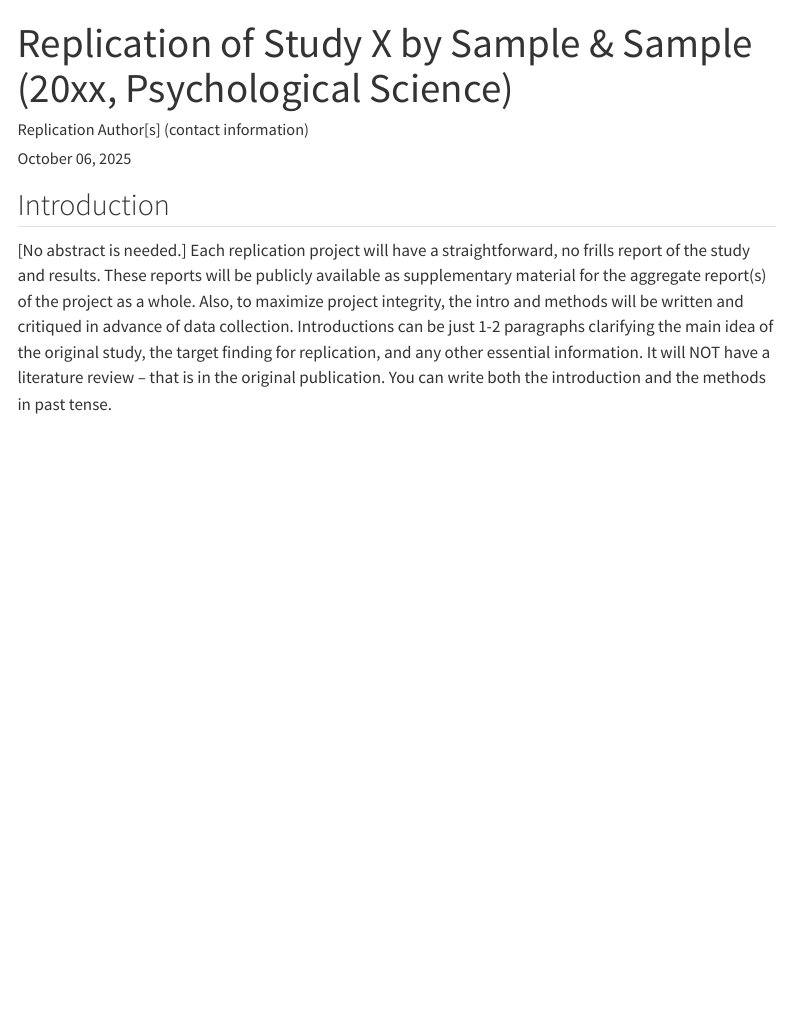
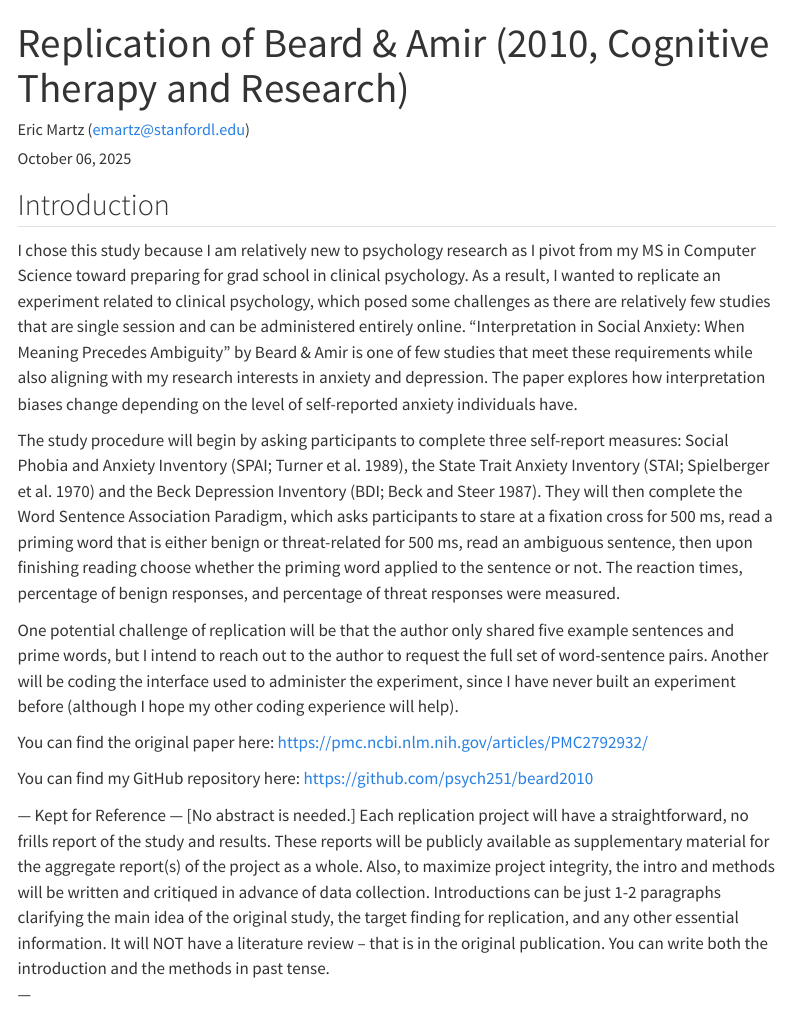
Before and after one commit to psych251/beard2010, a Quarto document (writeup/Replication Report Template.qmd): the page in a window 1100 px wide, from its top. Rendered offline with R 4.5, knitr and Pandoc in place of Quarto, with nearby package versions; menus at the side of the page are left out.

Commit message:
Add introduction part of the writeup

```diff
--- a/writeup/Replication Report Template.qmd
+++ b/writeup/Replication Report Template.qmd
@@ -1,6 +1,6 @@
 ---
-title: "Replication of Study X by Sample & Sample (20xx, Psychological Science)"
-author: "Replication Author[s] (contact information)"
+title: "Replication of Beard & Amir (2010, Cognitive Therapy and Research)"
+author: "Eric Martz (emartz@stanfordl.edu)"
 date: "`r format(Sys.time(), '%B %d, %Y')`"
 format:
   html:
@@ -12,8 +12,19 @@ format:
 
 ## Introduction
 
+I chose this study because I am relatively new to psychology research as I pivot from my MS in Computer Science toward preparing for grad school in clinical psychology. As a result, I wanted to replicate an experiment related to clinical psychology, which posed some challenges as there are relatively few studies that are single session and can be administered entirely online. "Interpretation in Social Anxiety: When Meaning Precedes Ambiguity" by Beard & Amir is one of few studies that meet these requirements while also aligning with my research interests in anxiety and depression. The paper explores how interpretation biases change depending on the level of self-reported anxiety individuals have.
+
+The study procedure will begin by asking participants to complete three self-report measures: Social Phobia and Anxiety Inventory (SPAI; Turner et al. 1989), the State Trait Anxiety Inventory (STAI; Spielberger et al. 1970) and the Beck Depression Inventory (BDI; Beck and Steer 1987). They will then complete the Word Sentence Association Paradigm, which asks participants to stare at a fixation cross for 500 ms, read a priming word that is either benign or threat-related for 500 ms, read an ambiguous sentence, then upon finishing reading choose whether the priming word applied to the sentence or not. The reaction times, percentage of benign responses, and percentage of threat responses were measured.
+
+One potential challenge of replication will be that the author only shared five example sentences and prime words, but I intend to reach out to the author to request the full set of word-sentence pairs. Another will be coding the interface used to administer the experiment, since I have never built an experiment before (although I hope my other coding experience will help).
+
+You can find the original paper here: https://pmc.ncbi.nlm.nih.gov/articles/PMC2792932/
+
+You can find my GitHub repository here: https://github.com/psych251/beard2010
+
+--- Kept for Reference ---
 [No abstract is needed.]  Each replication project will have a straightforward, no frills report of the study and results.  These reports will be publicly available as supplementary material for the aggregate report(s) of the project as a whole.  Also, to maximize project integrity, the intro and methods will be written and critiqued in advance of data collection.  Introductions can be just 1-2 paragraphs clarifying the main idea of the original study, the target finding for replication, and any other essential information.  It will NOT have a literature review -- that is in the original publication. You can write both the introduction and the methods in past tense.
-
+---
 
 ## Methods
 
```
Also changed, not shown: 1 other file.
